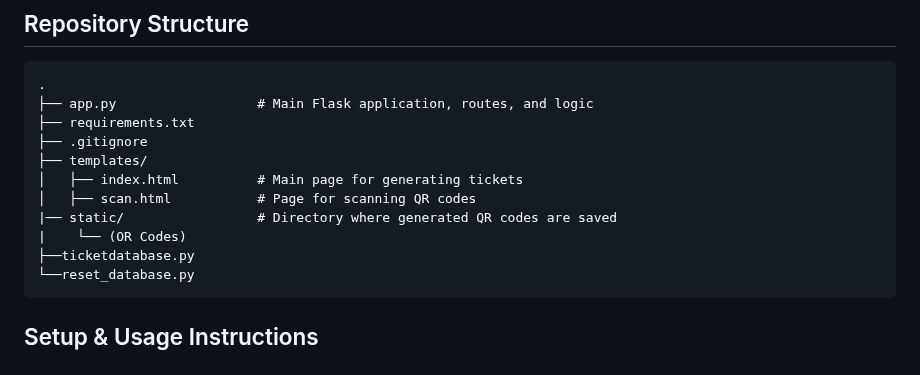
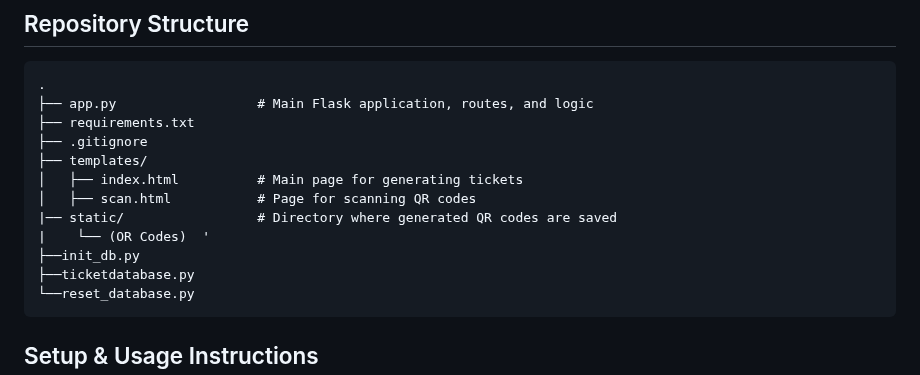
Before and after one commit to sdk-exe/Event-Ticket-Management-System, a Markdown page: README.md, the part around the change. Rendered like a GitHub page.

```diff
--- a/README.md
+++ b/README.md
@@ -29,7 +29,8 @@ The system solves a critical event management problem: how to issue unique, frau
 	│   ├── index.html          # Main page for generating tickets
 	│   ├── scan.html           # Page for scanning QR codes
 	|── static/                 # Directory where generated QR codes are saved
-	|    └── (OR Codes)
+	|    └── (OR Codes)  '
+	├──init_db.py
 	├──ticketdatabase.py
 	└──reset_database.py
 
```
